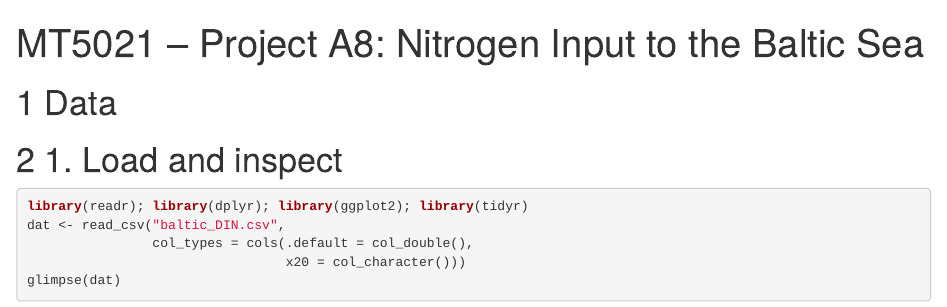
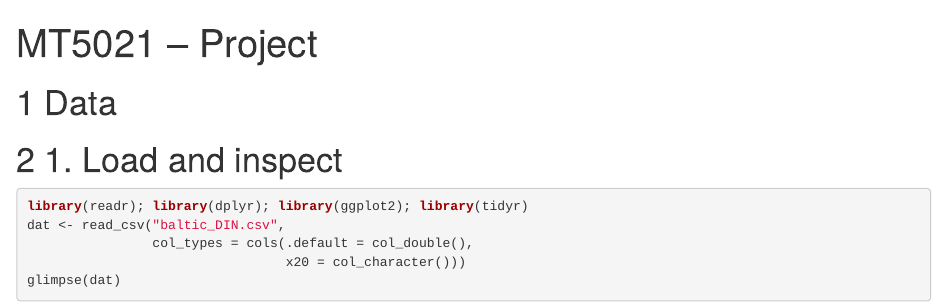
Before and after one commit to Mo-ami/MT5021, an R Markdown document (Projekt2.Rmd): the page in a window 1100 px wide, from its top. Rendered offline with R 4.5, knitr and Pandoc, with nearby package versions.

Commit message:
Update Projekt2.Rmd

```diff
--- a/Projekt2.Rmd
+++ b/Projekt2.Rmd
@@ -1,6 +1,6 @@
 
 ---
-title: "MT5021 – Project A8: Nitrogen Input to the Baltic Sea"
+title: "MT5021 – Project "
 output:
   html_document:
     toc: false
```
